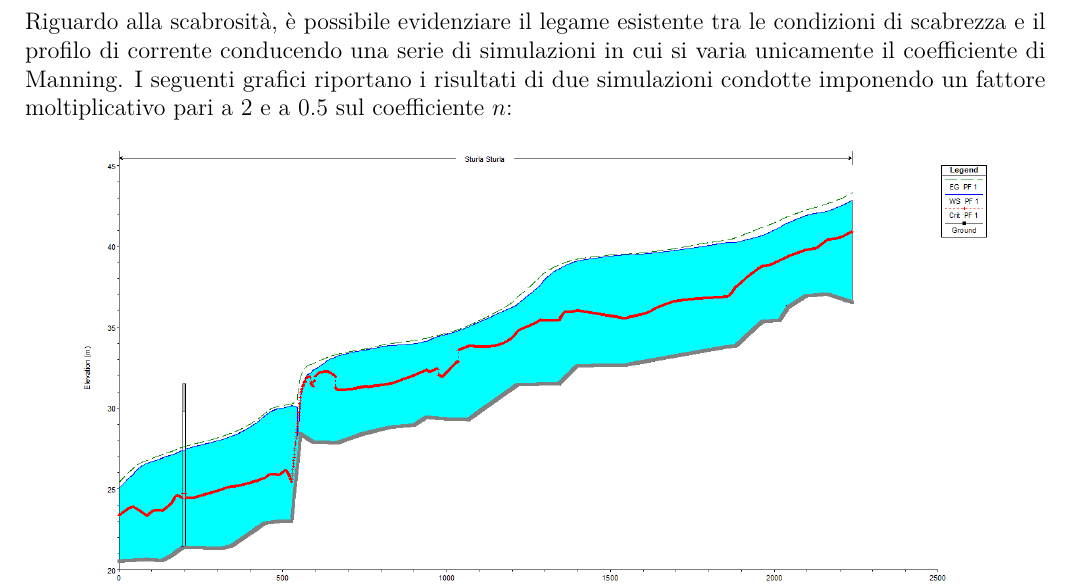
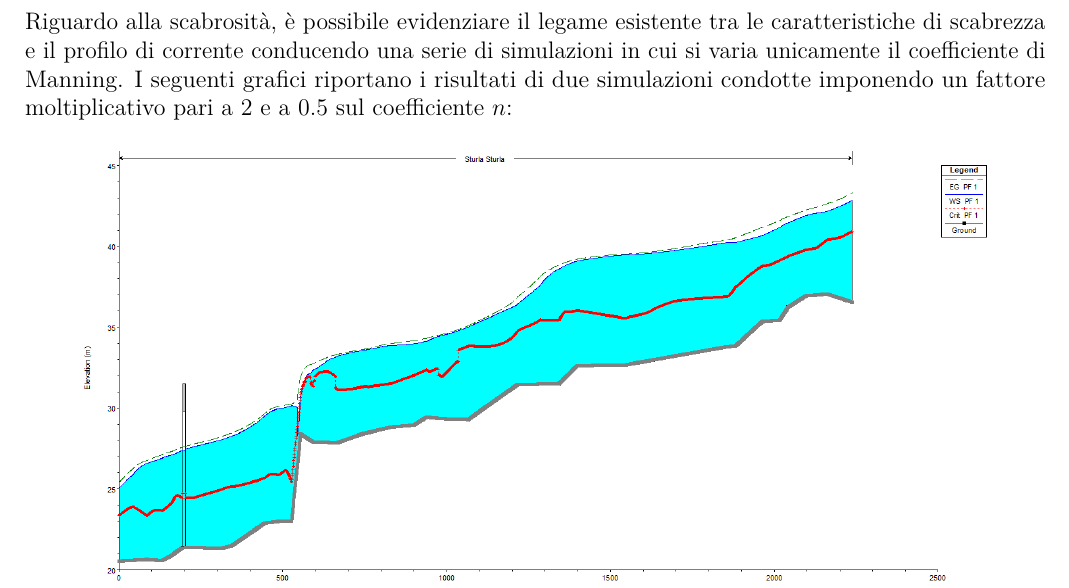
Before and after one commit to Francesco-Ghizzo/Idrodinamica, a LaTeX document (Esercitazione 2/Relazione II/main.tex): part of page 21 of 30, cut so that both start at the same text. Compiled offline with pdfLaTeX.

Commit message:
Esportata relazione in pdf

```diff
--- a/Esercitazione 2/Relazione II/main.tex
+++ b/Esercitazione 2/Relazione II/main.tex
@@ -737,7 +737,7 @@ Nel resto dell'asta fluviale il profilo di corrente si mantiente più alto della
 
 \newpage
 
-\noindent Riguardo alla scabrosità, è possibile evidenziare il legame esistente tra le condizioni di scabrezza e il profilo di corrente conducendo una serie di simulazioni in cui si varia unicamente il coefficiente di Manning.
+\noindent Riguardo alla scabrosità, è possibile evidenziare il legame esistente tra le caratteristiche di scabrezza e il profilo di corrente conducendo una serie di simulazioni in cui si varia unicamente il coefficiente di Manning.
 I seguenti grafici riportano i risultati di due simulazioni condotte imponendo un fattore moltiplicativo pari a 2 e a 0.5 sul coefficiente $n$:
 
 \begin{figure}[H]
```
Also changed, not shown: 1 other file.
